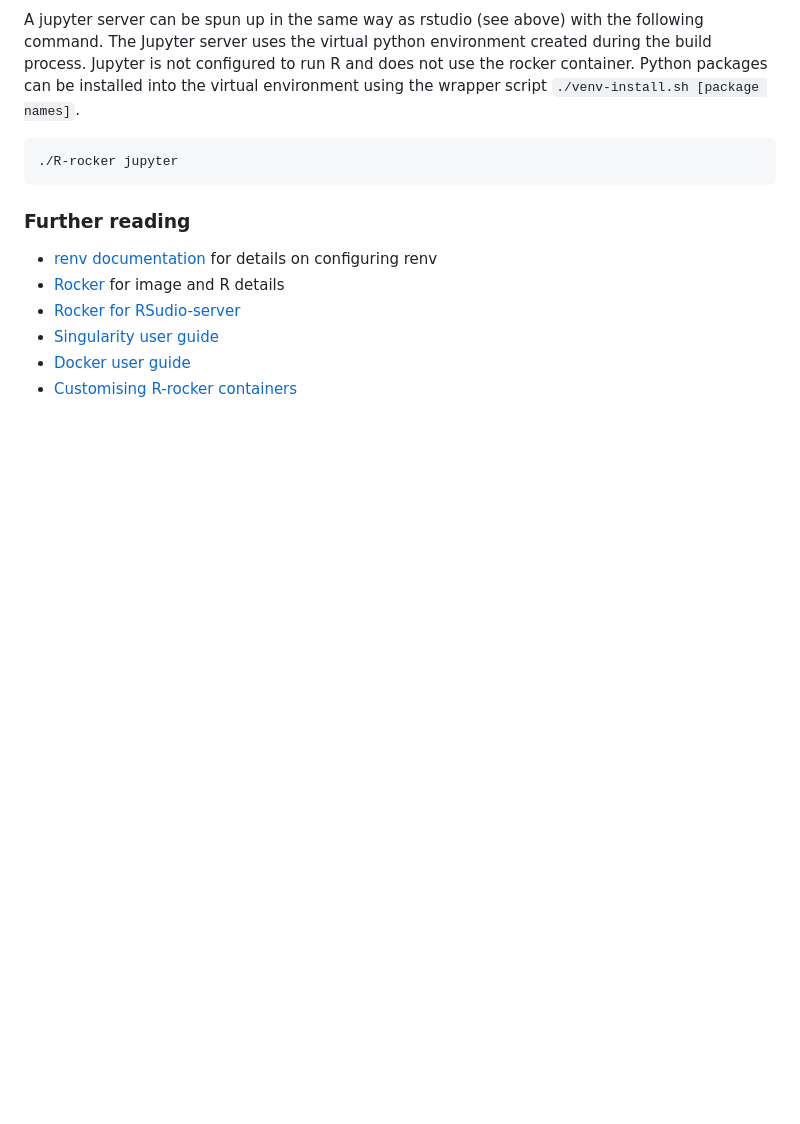
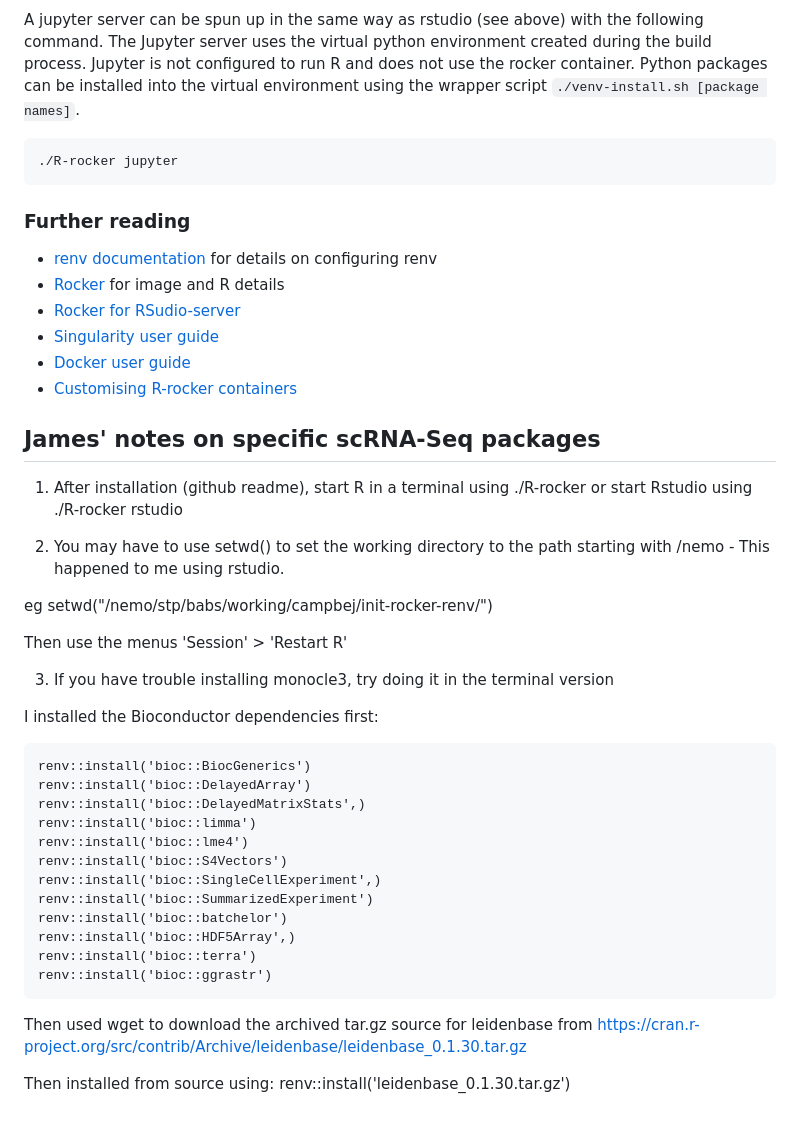
Before and after one commit to DrJCampbell/init-rocker-renv, a Markdown page: README.md, the part around the change. Drawn GitHub-style; blank space fills up the shorter version.

Commit message:
Added noob notes to readme

```diff
--- a/README.md
+++ b/README.md
@@ -109,3 +109,36 @@ A jupyter server can be spun up in the same way as rstudio (see above) with the
 * [Singularity user guide](https://docs.sylabs.io/guides/3.5/user-guide/)
 * [Docker user guide](https://www.docker.com/)
 * [Customising R-rocker containers](https://cloud.sylabs.io/dashboard)
+
+
+## James' notes on specific scRNA-Seq packages
+
+1. After installation (github readme), start R in a terminal using ./R-rocker or start Rstudio using ./R-rocker rstudio
+
+2. You may have to use setwd() to set the working directory to the path starting with /nemo - This happened to me using rstudio.
+
+eg setwd("/nemo/stp/babs/working/campbej/init-rocker-renv/")
+
+Then use the menus 'Session' > 'Restart R'
+
+3. If you have trouble installing monocle3, try doing it in the terminal version
+
+I installed the Bioconductor dependencies first:
+
+	renv::install('bioc::BiocGenerics')
+	renv::install('bioc::DelayedArray')
+	renv::install('bioc::DelayedMatrixStats',)
+	renv::install('bioc::limma')
+	renv::install('bioc::lme4')
+	renv::install('bioc::S4Vectors')
+	renv::install('bioc::SingleCellExperiment',)
+	renv::install('bioc::SummarizedExperiment')
+	renv::install('bioc::batchelor')
+	renv::install('bioc::HDF5Array',)
+	renv::install('bioc::terra')
+	renv::install('bioc::ggrastr')
+
+Then used wget to download the archived tar.gz source for leidenbase from https://cran.r-project.org/src/contrib/Archive/leidenbase/leidenbase_0.1.30.tar.gz
+
+Then installed from source using:
+	renv::install('leidenbase_0.1.30.tar.gz')
```
